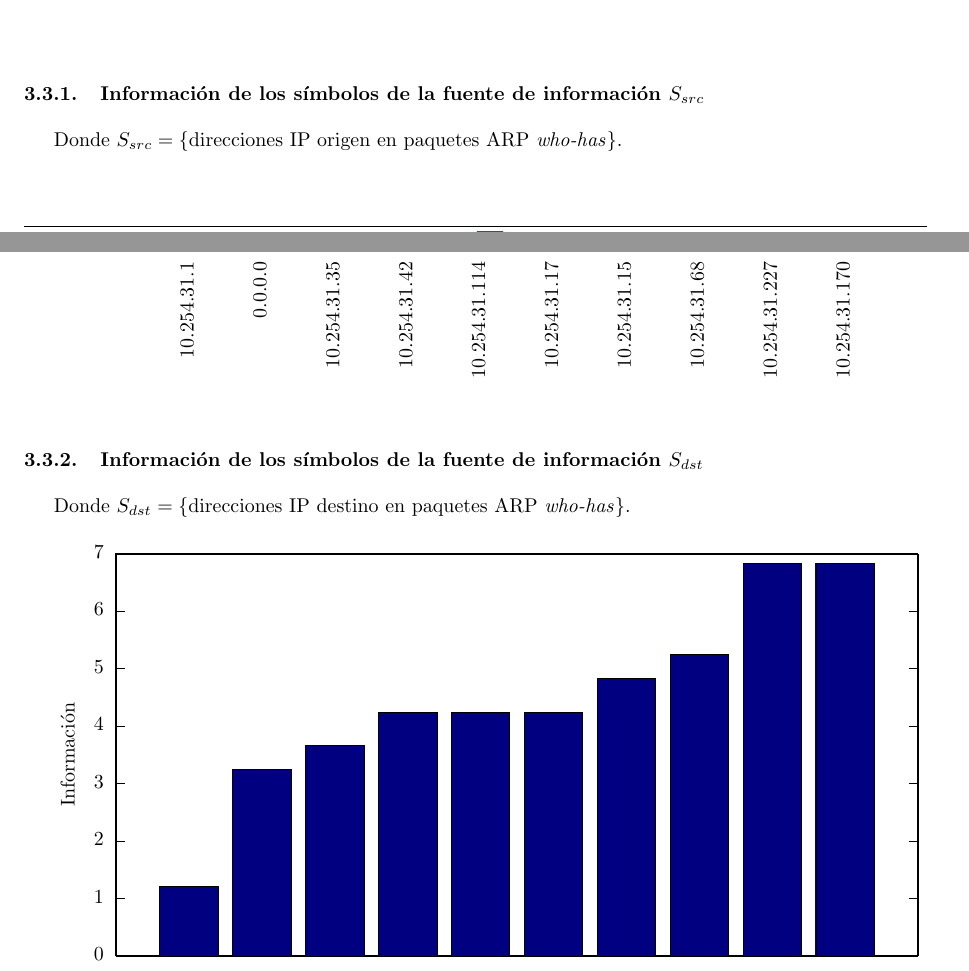
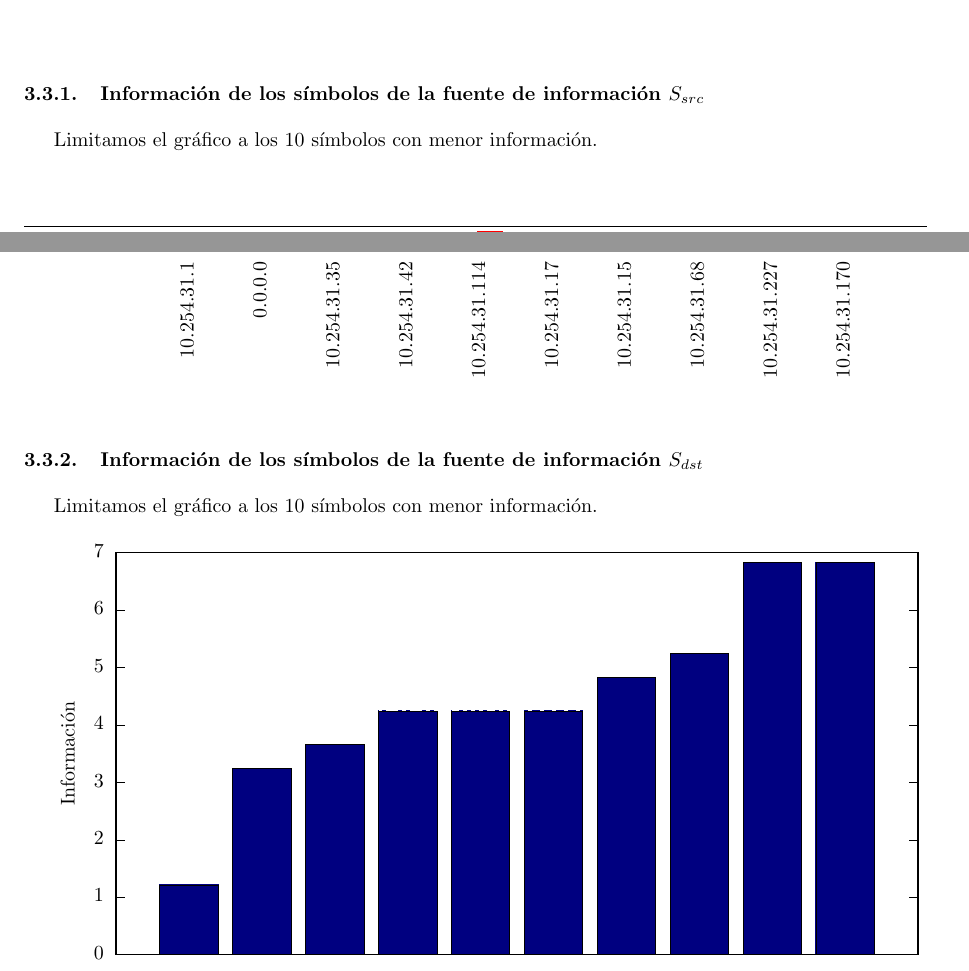
Before and after one commit to LeandroLovisolo/TdC-TP1, a LaTeX document (tex/informe.tex): two parts of pages 11 and 12 of 15, joined at a grey line, cut so that both start at the same text. Compiled offline with pdfLaTeX.

Commit message:
Resultados: límites de los gráficos de información

```diff
--- a/tex/informe.tex
+++ b/tex/informe.tex
@@ -267,7 +265,7 @@ Donde $S_{dst} = \{ \text{direcciones IP destino en paquetes ARP \textit{who-has
 
 \subsubsection{Información de los símbolos de la fuente de información $S_{src}$}
 
-Donde $S_{src} = \{ \text{direcciones IP origen en paquetes ARP \textit{who-has}} \}$.
+Limitamos el gráfico a los 10 símbolos con menor información.
 
 \input{starbucks-source}
 \vspace{2cm}
@@ -275,7 +273,7 @@ Donde $S_{src} = \{ \text{direcciones IP origen en paquetes ARP \textit{who-has}
 
 \subsubsection{Información de los símbolos de la fuente de información $S_{dst}$}
 
-Donde $S_{dst} = \{ \text{direcciones IP destino en paquetes ARP \textit{who-has}} \}$.
+Limitamos el gráfico a los 10 símbolos con menor información.
 
 \input{starbucks-destination}
 \vspace{2cm}
```
Also changed, not shown: informe.pdf, tex/informe.tex (16 more changed lines), 1 other file.
